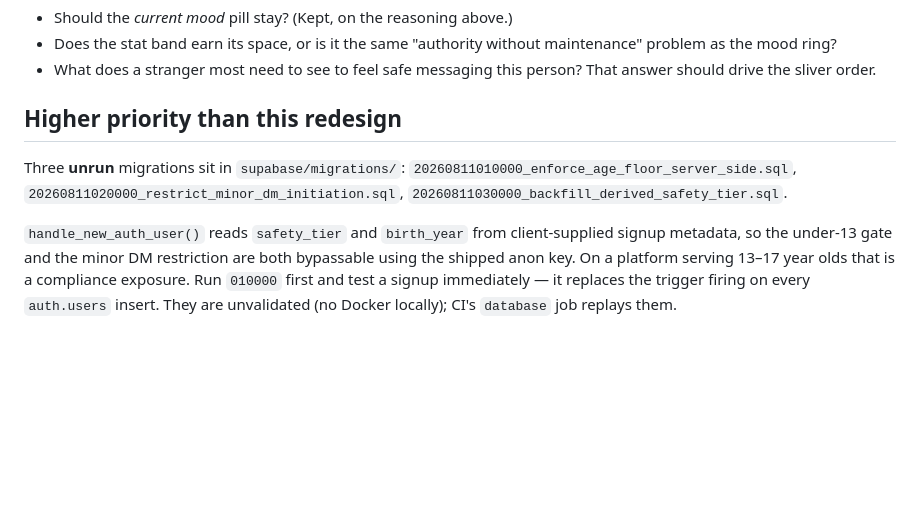
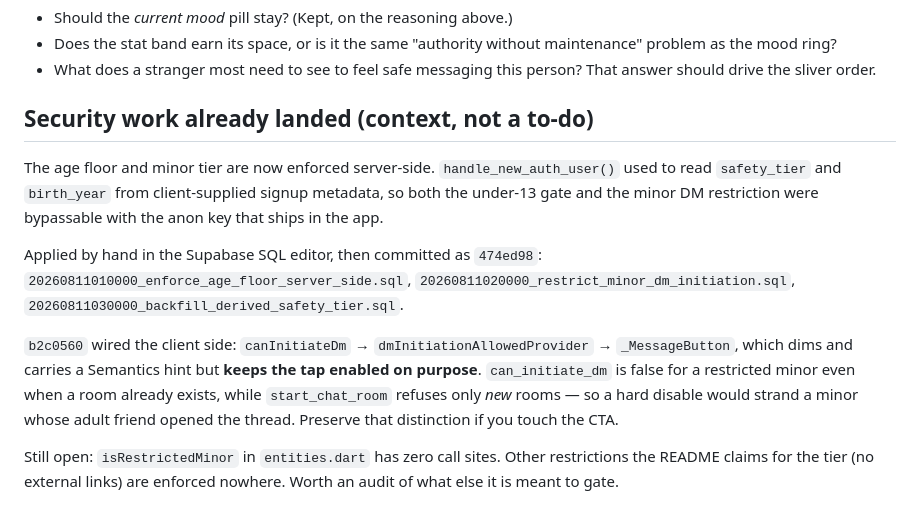
Before and after one commit to Hugues6221394/venttley, a Markdown page: docs/public-profile-redesign-brief.md, the part around one of its changes. Drawn GitHub-style; blank space fills up the shorter version.

```diff
--- a/docs/public-profile-redesign-brief.md
+++ b/docs/public-profile-redesign-brief.md
@@ -86,17 +96,25 @@ now is a different claim from an inferred trend.
 - What does a stranger most need to see to feel safe messaging this person?
   That answer should drive the sliver order.
 
-## Higher priority than this redesign
+## Security work already landed (context, not a to-do)
 
-Three **unrun** migrations sit in `supabase/migrations/`:
+The age floor and minor tier are now enforced server-side. `handle_new_auth_user()`
+used to read `safety_tier` and `birth_year` from client-supplied signup
+metadata, so both the under-13 gate and the minor DM restriction were
+bypassable with the anon key that ships in the app.
+
+Applied by hand in the Supabase SQL editor, then committed as `474ed98`:
 `20260811010000_enforce_age_floor_server_side.sql`,
 `20260811020000_restrict_minor_dm_initiation.sql`,
 `20260811030000_backfill_derived_safety_tier.sql`.
 
-`handle_new_auth_user()` reads `safety_tier` and `birth_year` from
-client-supplied signup metadata, so the under-13 gate and the minor DM
-restriction are both bypassable using the shipped anon key. On a platform
-serving 13–17 year olds that is a compliance exposure. Run `010000` first and
-test a signup immediately — it replaces the trigger firing on every
-`auth.users` insert. They are unvalidated (no Docker locally); CI's `database`
-job replays them.
+`b2c0560` wired the client side: `canInitiateDm` → `dmInitiationAllowedProvider`
+→ `_MessageButton`, which dims and carries a Semantics hint but **keeps the tap
+enabled on purpose**. `can_initiate_dm` is false for a restricted minor even
+when a room already exists, while `start_chat_room` refuses only *new* rooms —
+so a hard disable would strand a minor whose adult friend opened the thread.
+Preserve that distinction if you touch the CTA.
+
+Still open: `isRestrictedMinor` in `entities.dart` has zero call sites. Other
+restrictions the README claims for the tier (no external links) are enforced
+nowhere. Worth an audit of what else it is meant to gate.
```
Also changed, not shown: other parts of docs/public-profile-redesign-brief.md (+25 -15 lines).
